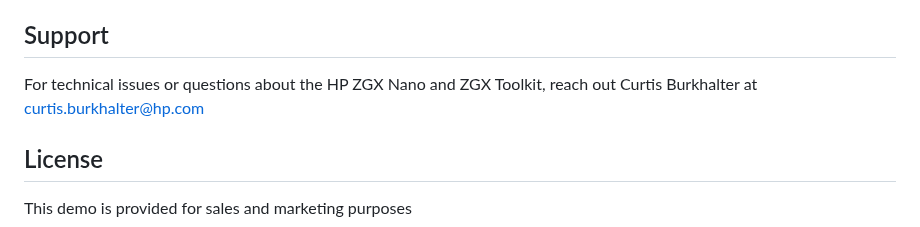
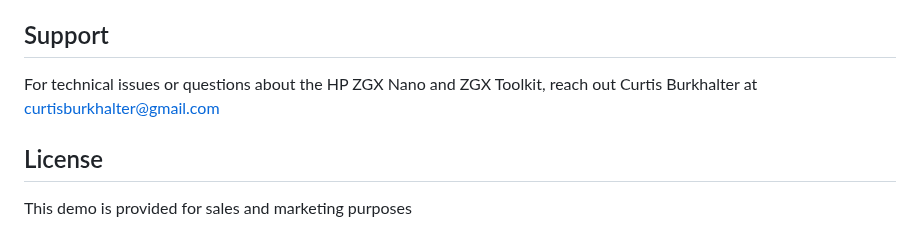
Before and after one commit to curtisburkhalter/image-caption-VLM-ZGX-Nano, a Markdown page: README.md, the part around the change. GitHub-like rendering.

```diff
--- a/README.md
+++ b/README.md
@@ -214,7 +214,7 @@ Press `Ctrl+C` in the terminal running the demo to gracefully shutdown all servi
 
 ## Support
 
-For technical issues or questions about the HP ZGX Nano and ZGX Toolkit, reach out Curtis Burkhalter at curtis.burkhalter@hp.com
+For technical issues or questions about the HP ZGX Nano and ZGX Toolkit, reach out Curtis Burkhalter at curtisburkhalter@gmail.com
 
 ## License
 
```
